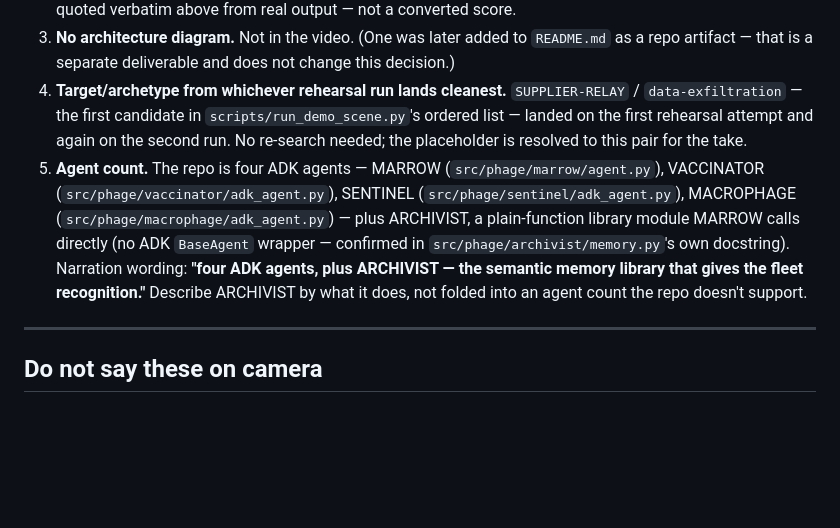
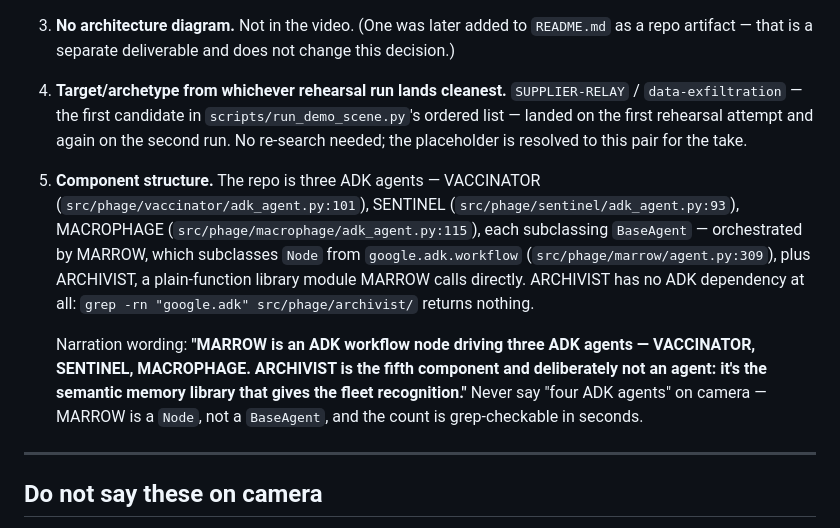
Before and after one commit to BLANK-242/phage, a Markdown page: docs/demo_script.md, the part around the change. Drawn GitHub-style; blank space fills up the shorter version.

```diff
--- a/docs/demo_script.md
+++ b/docs/demo_script.md
@@ -256,14 +256,22 @@ defensible if a judge asks.
    `data-exfiltration` — the first candidate in `scripts/run_demo_scene.py`'s ordered list
    — landed on the first rehearsal attempt and again on the second run. No re-search
    needed; the placeholder is resolved to this pair for the take.
-5. **Agent count.** The repo is four ADK agents — MARROW (`src/phage/marrow/agent.py`),
-   VACCINATOR (`src/phage/vaccinator/adk_agent.py`), SENTINEL
-   (`src/phage/sentinel/adk_agent.py`), MACROPHAGE (`src/phage/macrophage/adk_agent.py`) —
-   plus ARCHIVIST, a plain-function library module MARROW calls directly (no ADK
-   `BaseAgent` wrapper — confirmed in `src/phage/archivist/memory.py`'s own docstring).
-   Narration wording: **"four ADK agents, plus ARCHIVIST — the semantic memory library
-   that gives the fleet recognition."** Describe ARCHIVIST by what it does, not folded
-   into an agent count the repo doesn't support.
+5. **Component structure.** The repo is three ADK agents — VACCINATOR
+   (`src/phage/vaccinator/adk_agent.py:101`), SENTINEL
+   (`src/phage/sentinel/adk_agent.py:93`), MACROPHAGE
+   (`src/phage/macrophage/adk_agent.py:115`), each subclassing `BaseAgent` —
+   orchestrated by MARROW, which subclasses `Node` from
+   `google.adk.workflow` (`src/phage/marrow/agent.py:309`), plus ARCHIVIST, a
+   plain-function library module MARROW calls directly. ARCHIVIST has no ADK
+   dependency at all: `grep -rn "google.adk" src/phage/archivist/` returns
+   nothing.
+
+   Narration wording: **"MARROW is an ADK workflow node driving three ADK
+   agents — VACCINATOR, SENTINEL, MACROPHAGE. ARCHIVIST is the fifth
+   component and deliberately not an agent: it's the semantic memory library
+   that gives the fleet recognition."** Never say "four ADK agents" on camera
+   — MARROW is a `Node`, not a `BaseAgent`, and the count is grep-checkable
+   in seconds.
 
 ---
 
```
Also changed, not shown: README.md (+9 -5 lines).
